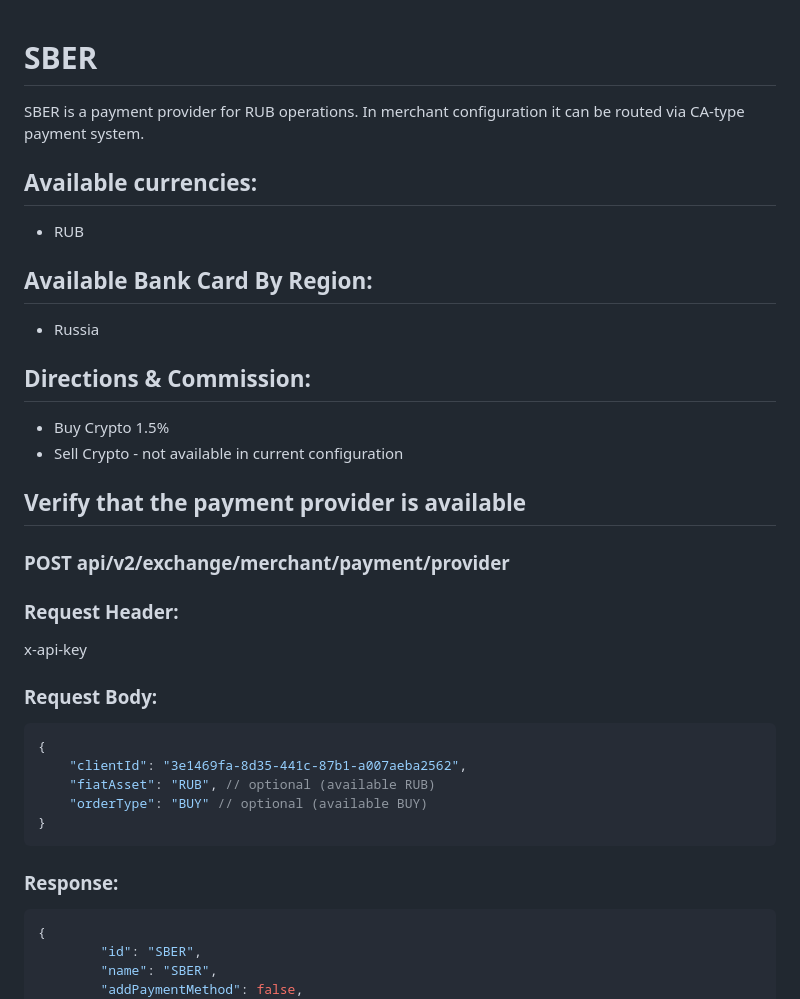
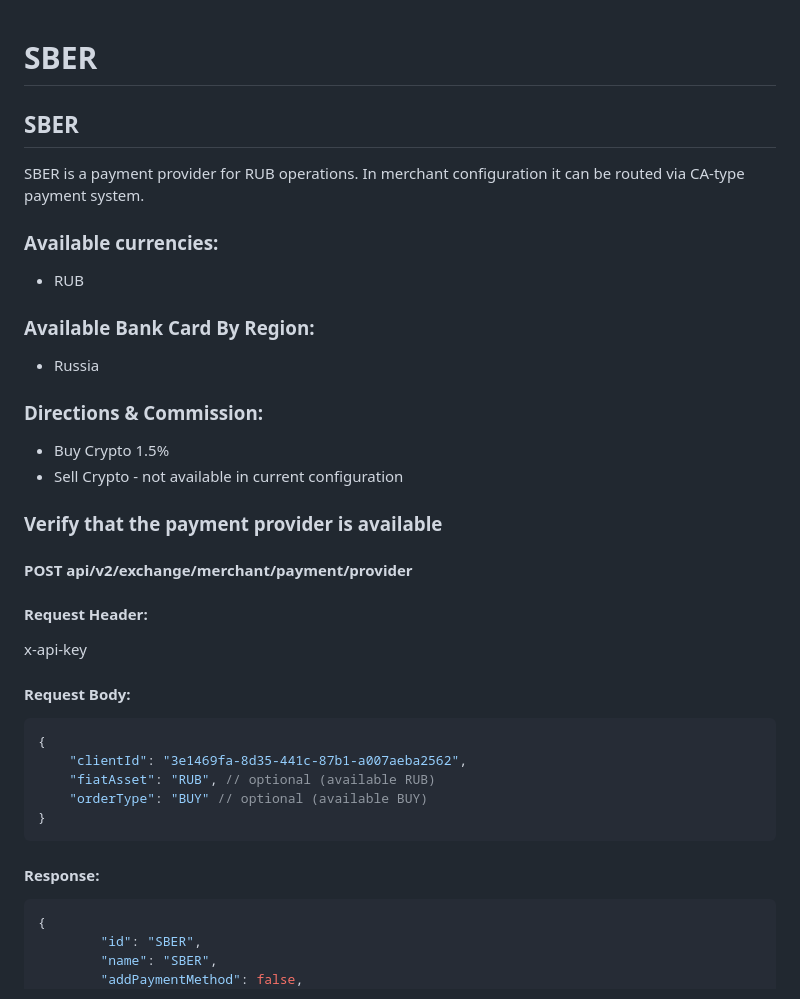
Before and after one commit to nqtikx/Notion, a Markdown page: sber/SBER.md, the part around the change printed below. GitHub-like rendering.

````diff
--- a/sber/SBER.md
+++ b/sber/SBER.md
@@ -1,29 +1,31 @@
 # SBER
+
+## SBER
 
 SBER is a payment provider for RUB operations. In merchant configuration it can be routed via CA-type payment system.
 
-## Available currencies:
+### Available currencies:
 
-- RUB
+* RUB
 
-## Available Bank Card By Region:
+### Available Bank Card By Region:
 
-- Russia
+* Russia
 
-## Directions & Commission:
+### Directions & Commission:
 
-- Buy Crypto 1.5%
-- Sell Crypto - not available in current configuration
+* Buy Crypto 1.5%
+* Sell Crypto - not available in current configuration
 
-## Verify that the payment provider is available
+### Verify that the payment provider is available
 
-### POST api/v2/exchange/merchant/payment/provider
+#### POST api/v2/exchange/merchant/payment/provider
 
-### Request Header:
+#### Request Header:
 
 x-api-key
 
-### Request Body:
+#### Request Body:
 
 ```jsx
 {
@@ -33,7 +35,7 @@ x-api-key
 }
 ```
 
-### Response:
+#### Response:
 
 ```jsx
 {
````
Also changed, not shown: other parts of sber/SBER.md (+23 -25 lines), SUMMARY.md (added, +12 -0 lines), corti_milli/README.md (added, +1 -0 lines), mts/MTS.md (+60 -62 lines), mts/README.md (added, +1 -0 lines), sber/README.md (added, +1 -0 lines), vtb/README.md (added, +1 -0 lines), .gitbook/assets/image.png (added), README.md (renamed from SDK.md).
